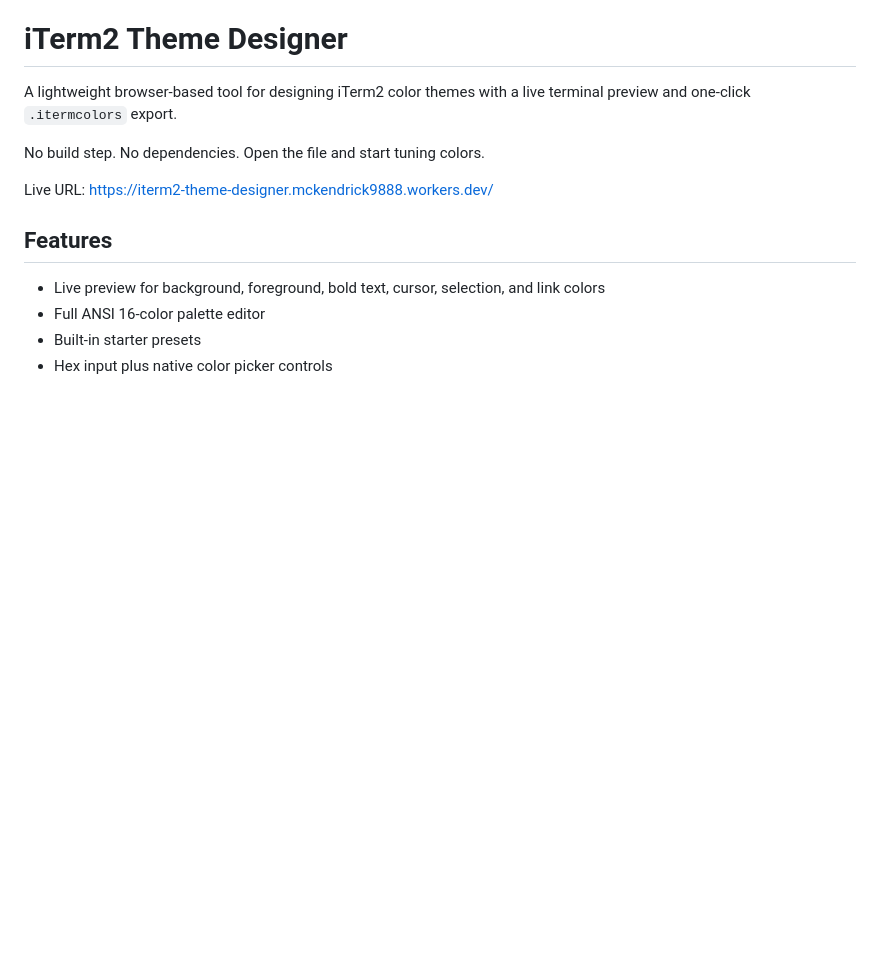
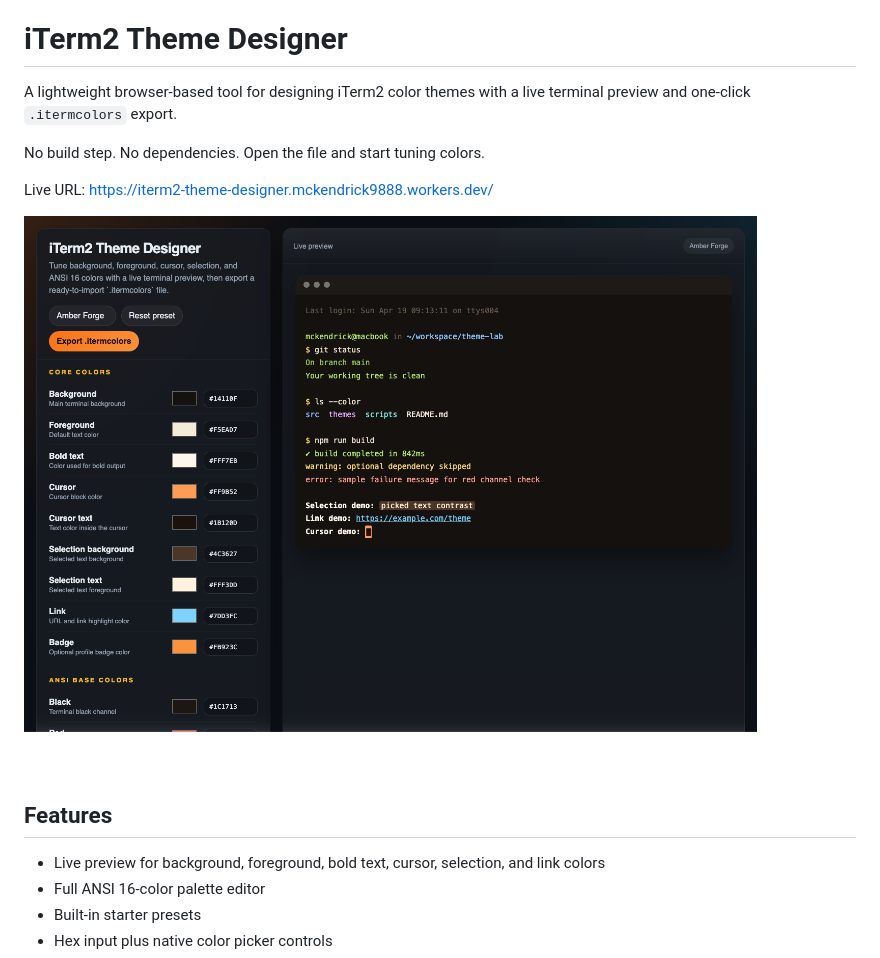
Before and after one commit to mckendrick9888/iterm2-theme-designer, a Markdown page: README.md, the part around the change. Rendered like a GitHub page; pictures changed too: assets/iterm2-theme-designer.png (added); blank space fills up the shorter version.

Commit message:
Add README screenshot

```diff
--- a/README.md
+++ b/README.md
@@ -5,6 +5,8 @@ A lightweight browser-based tool for designing iTerm2 color themes with a live t
 No build step. No dependencies. Open the file and start tuning colors.
 
 Live URL: https://iterm2-theme-designer.mckendrick9888.workers.dev/
+
+![iTerm2 Theme Designer screenshot](./assets/iterm2-theme-designer.png)
 
 ## Features
 
```
